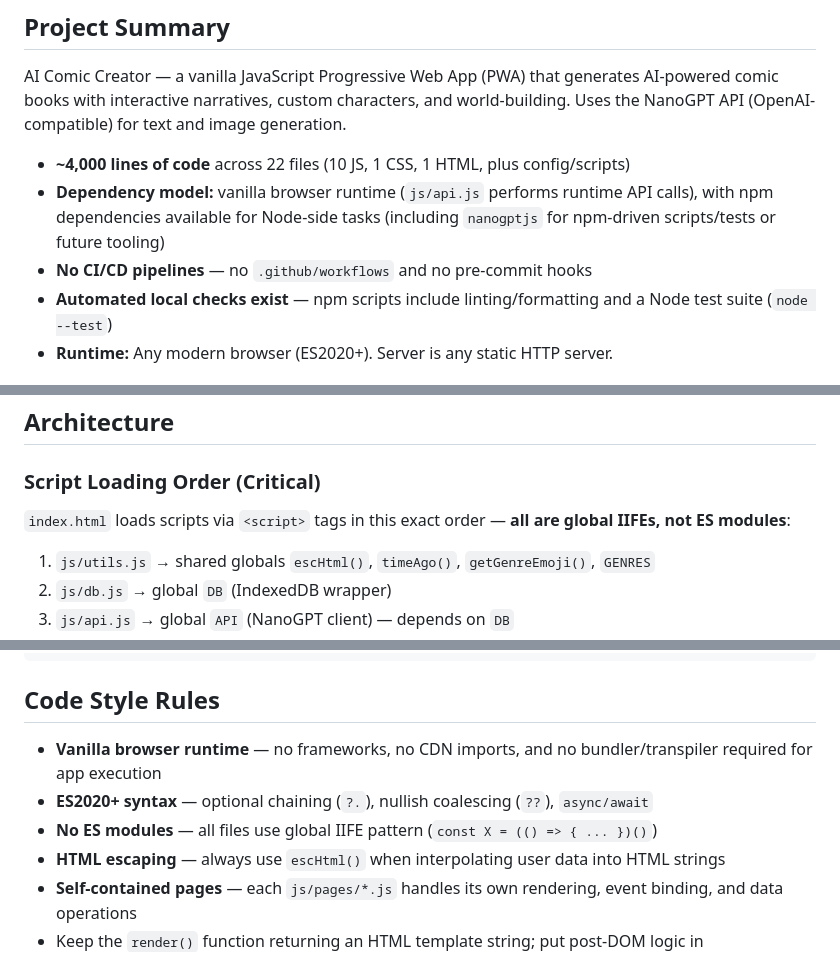
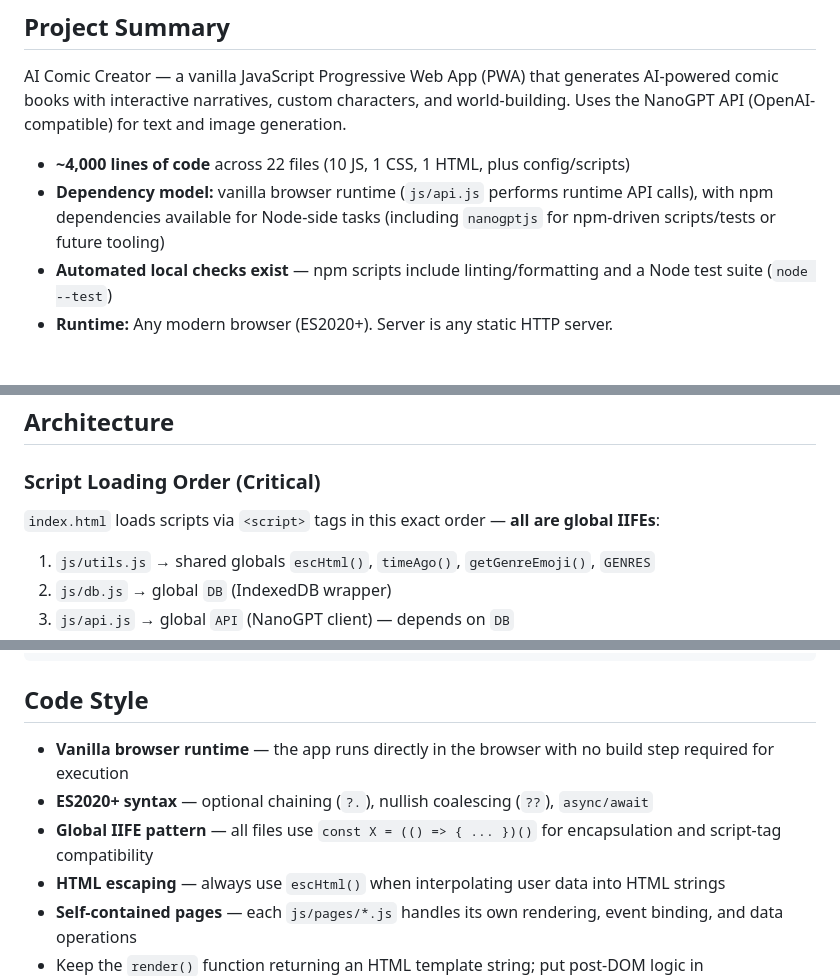
Before and after one commit to dkylepeppers-alt/Comiccreator, a Markdown page: CLAUDE.md, 3 parts joined by grey strips. Drawn GitHub-style.

Commit message:
Remove restrictive constraints from CLAUDE.md
Dropped the 'No CI/CD pipelines' bullet that prohibited .github/workflows
and pre-commit hooks. Reframed 'No ES modules' as a positive description
of the global IIFE pattern. Cleaned up other 'no X' phrasings in Code Style
to describe what the project uses rather than what it forbids.

https://claude.ai/code/session_01MKMUsnybbB7EqD8YtvMsSv

````diff
--- a/CLAUDE.md
+++ b/CLAUDE.md
@@ -8,7 +8,6 @@ AI Comic Creator — a vanilla JavaScript Progressive Web App (PWA) that generat
 
 - **~4,000 lines of code** across 22 files (10 JS, 1 CSS, 1 HTML, plus config/scripts)
 - **Dependency model:** vanilla browser runtime (`js/api.js` performs runtime API calls), with npm dependencies available for Node-side tasks (including `nanogptjs` for npm-driven scripts/tests or future tooling)
-- **No CI/CD pipelines** — no `.github/workflows` and no pre-commit hooks
 - **Automated local checks exist** — npm scripts include linting/formatting and a Node test suite (`node --test`)
 - **Runtime:** Any modern browser (ES2020+). Server is any static HTTP server.
 
@@ -64,7 +63,7 @@ Use both automated npm checks and manual browser validation:
 
 ### Script Loading Order (Critical)
 
-`index.html` loads scripts via `<script>` tags in this exact order — **all are global IIFEs, not ES modules**:
+`index.html` loads scripts via `<script>` tags in this exact order — **all are global IIFEs**:
 
 1. `js/utils.js` → shared globals `escHtml()`, `timeAgo()`, `getGenreEmoji()`, `GENRES`
 2. `js/db.js` → global `DB` (IndexedDB wrapper)
@@ -147,11 +146,11 @@ js/pages/settings.js    (702 lines)  Settings — API key, model selection modal
 icons/                               icon.svg, icon-192.png, icon-512.png
 ```
 
-## Code Style Rules
+## Code Style
 
-- **Vanilla browser runtime** — no frameworks, no CDN imports, and no bundler/transpiler required for app execution
+- **Vanilla browser runtime** — the app runs directly in the browser with no build step required for execution
 - **ES2020+ syntax** — optional chaining (`?.`), nullish coalescing (`??`), `async/await`
-- **No ES modules** — all files use global IIFE pattern (`const X = (() => { ... })()`)
+- **Global IIFE pattern** — all files use `const X = (() => { ... })()` for encapsulation and script-tag compatibility
 - **HTML escaping** — always use `escHtml()` when interpolating user data into HTML strings
 - **Self-contained pages** — each `js/pages/*.js` handles its own rendering, event binding, and data operations
 - Keep the `render()` function returning an HTML template string; put post-DOM logic in `postRender()`/`onMount()`
````
